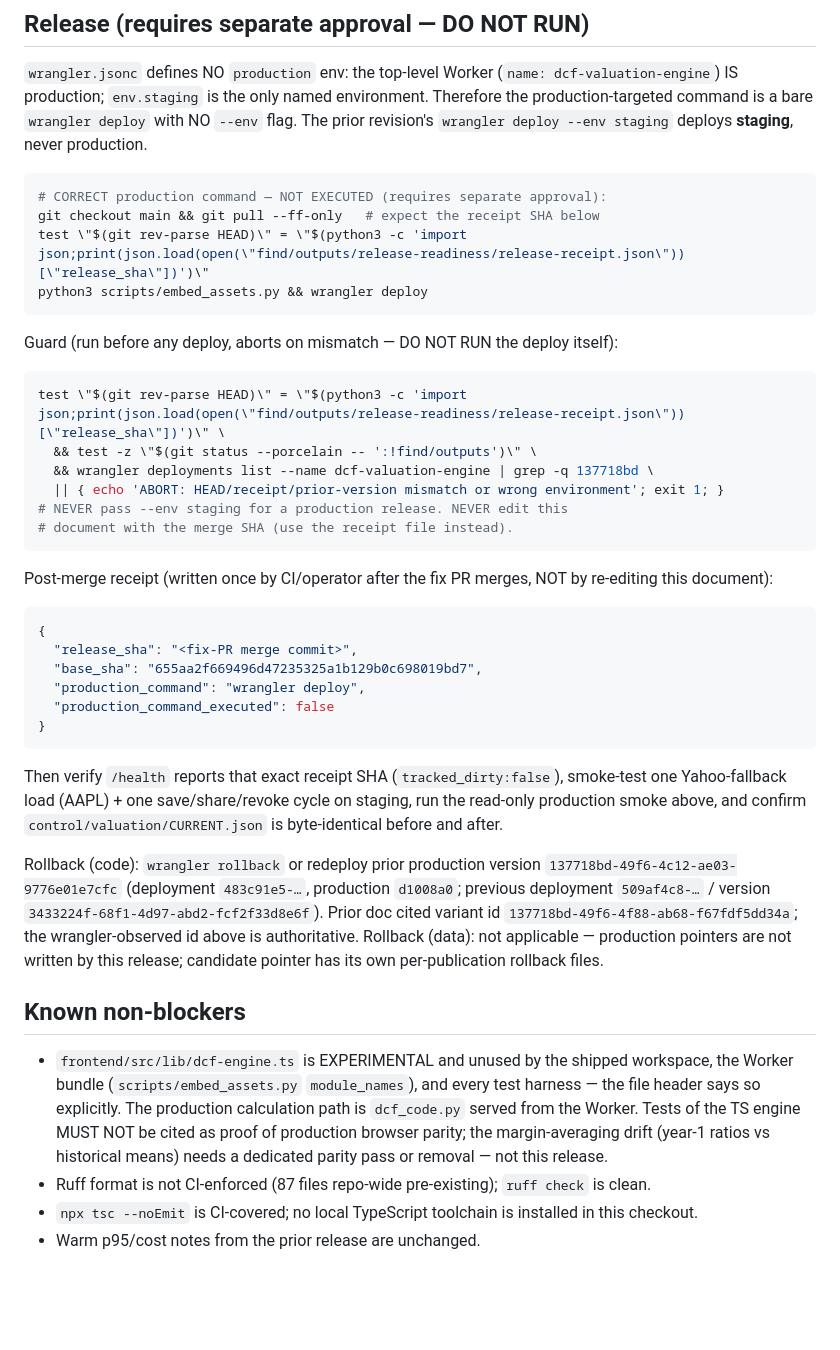
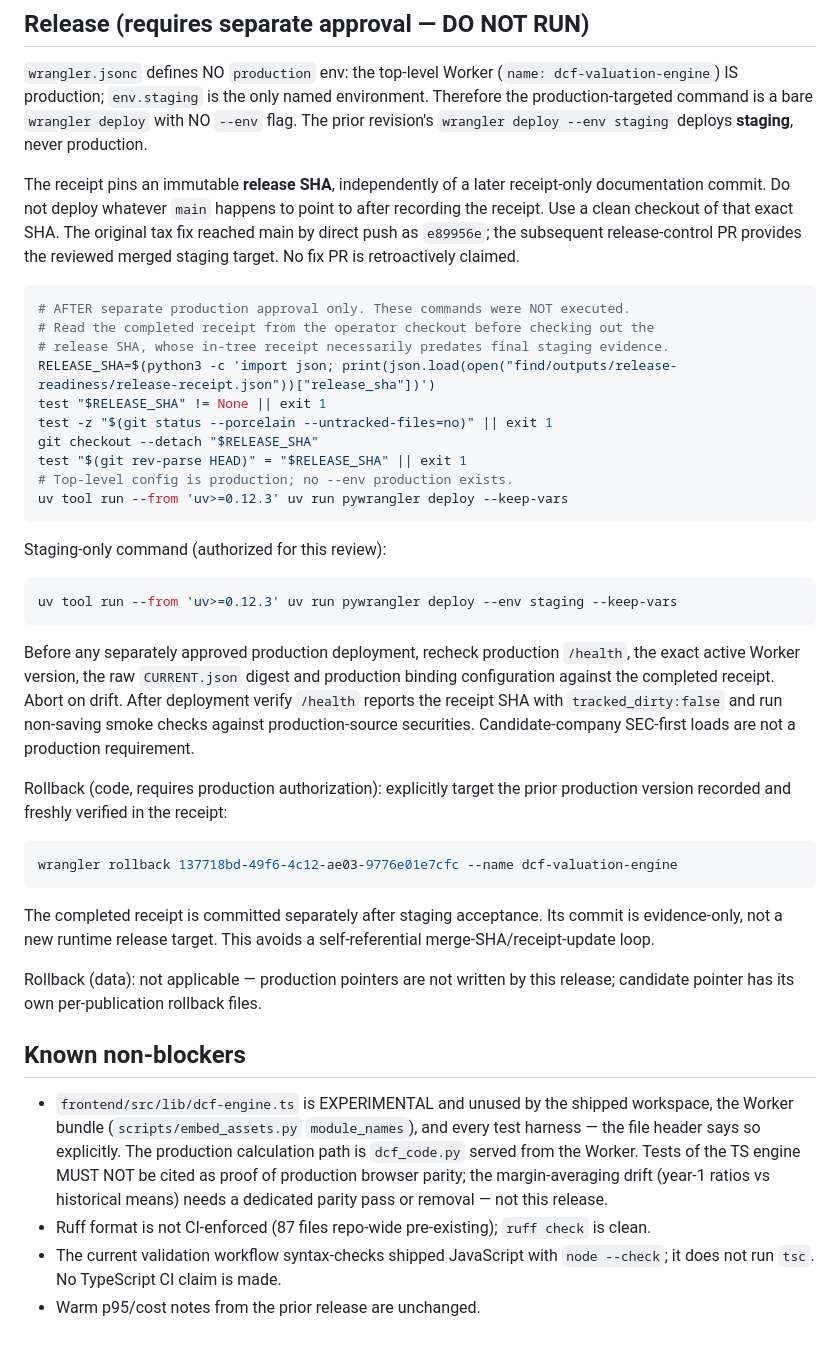
Before and after one commit to Scott-Switzer/DCF-stock-valuation-Engine, a Markdown page: docs/production-release-candidate.md, the part around the change. Drawn GitHub-style; blank space fills up the shorter version.

Commit message:
Correct immutable release and staging deployment controls

````diff
--- a/docs/production-release-candidate.md
+++ b/docs/production-release-candidate.md
@@ -197,49 +197,50 @@ named environment. Therefore the production-targeted command is a bare
 `wrangler deploy` with NO `--env` flag. The prior revision's
 `wrangler deploy --env staging` deploys **staging**, never production.
 
+The receipt pins an immutable **release SHA**, independently of a later
+receipt-only documentation commit. Do not deploy whatever `main` happens to
+point to after recording the receipt. Use a clean checkout of that exact SHA.
+The original tax fix reached main by direct push as `e89956e`; the subsequent
+release-control PR provides the reviewed merged staging target. No fix PR is
+retroactively claimed.
+
 ```sh
-# CORRECT production command — NOT EXECUTED (requires separate approval):
-git checkout main && git pull --ff-only   # expect the receipt SHA below
-test \"$(git rev-parse HEAD)\" = \"$(python3 -c 'import json;print(json.load(open(\"find/outputs/release-readiness/release-receipt.json\"))[\"release_sha\"])')\"
-python3 scripts/embed_assets.py && wrangler deploy
+# AFTER separate production approval only. These commands were NOT executed.
+# Read the completed receipt from the operator checkout before checking out the
+# release SHA, whose in-tree receipt necessarily predates final staging evidence.
+RELEASE_SHA=$(python3 -c 'import json; print(json.load(open("find/outputs/release-readiness/release-receipt.json"))["release_sha"])')
+test "$RELEASE_SHA" != None || exit 1
+test -z "$(git status --porcelain --untracked-files=no)" || exit 1
+git checkout --detach "$RELEASE_SHA"
+test "$(git rev-parse HEAD)" = "$RELEASE_SHA" || exit 1
+# Top-level config is production; no --env production exists.
+uv tool run --from 'uv>=0.12.3' uv run pywrangler deploy --keep-vars
 ```
 
-Guard (run before any deploy, aborts on mismatch — DO NOT RUN the deploy
-itself):
+Staging-only command (authorized for this review):
 
 ```sh
-test \"$(git rev-parse HEAD)\" = \"$(python3 -c 'import json;print(json.load(open(\"find/outputs/release-readiness/release-receipt.json\"))[\"release_sha\"])')\" \
-  && test -z \"$(git status --porcelain -- ':!find/outputs')\" \
-  && wrangler deployments list --name dcf-valuation-engine | grep -q 137718bd \
-  || { echo 'ABORT: HEAD/receipt/prior-version mismatch or wrong environment'; exit 1; }
-# NEVER pass --env staging for a production release. NEVER edit this
-# document with the merge SHA (use the receipt file instead).
+uv tool run --from 'uv>=0.12.3' uv run pywrangler deploy --env staging --keep-vars
 ```
 
-Post-merge receipt (written once by CI/operator after the fix PR merges,
-NOT by re-editing this document):
+Before any separately approved production deployment, recheck production
+`/health`, the exact active Worker version, the raw `CURRENT.json` digest and
+production binding configuration against the completed receipt. Abort on drift.
+After deployment verify `/health` reports the receipt SHA with
+`tracked_dirty:false` and run non-saving smoke checks against production-source
+securities. Candidate-company SEC-first loads are not a production requirement.
 
-```json
-{
-  "release_sha": "<fix-PR merge commit>",
-  "base_sha": "655aa2f669496d47235325a1b129b0c698019bd7",
-  "production_command": "wrangler deploy",
-  "production_command_executed": false
-}
+Rollback (code, requires production authorization): explicitly target the prior
+production version recorded and freshly verified in the receipt:
+
+```sh
+wrangler rollback 137718bd-49f6-4c12-ae03-9776e01e7cfc --name dcf-valuation-engine
 ```
 
-Then verify `/health` reports that exact receipt SHA
-(`tracked_dirty:false`), smoke-test one Yahoo-fallback load (AAPL) + one
-save/share/revoke cycle on staging, run the read-only production smoke
-above, and confirm `control/valuation/CURRENT.json` is byte-identical
-before and after.
+The completed receipt is committed separately after staging acceptance. Its
+commit is evidence-only, not a new runtime release target. This avoids a
+self-referential merge-SHA/receipt-update loop.
 
-Rollback (code): `wrangler rollback` or redeploy prior production version
-`137718bd-49f6-4c12-ae03-9776e01e7cfc` (deployment `483c91e5-…`,
-production `d1008a0`; previous deployment `509af4c8-…` / version
-`3433224f-68f1-4d97-abd2-fcf2f33d8e6f`). Prior doc cited variant id
-`137718bd-49f6-4f88-ab68-f67fdf5dd34a`; the wrangler-observed id above is
-authoritative.
 Rollback (data): not applicable — production pointers are not written by
 this release; candidate pointer has its own per-publication rollback files.
 
@@ -255,6 +256,6 @@ this release; candidate pointer has its own per-publication rollback files.
   release.
 - Ruff format is not CI-enforced (87 files repo-wide pre-existing);
   `ruff check` is clean.
-- `npx tsc --noEmit` is CI-covered; no local TypeScript toolchain is
-  installed in this checkout.
+- The current validation workflow syntax-checks shipped JavaScript with
+  `node --check`; it does not run `tsc`. No TypeScript CI claim is made.
 - Warm p95/cost notes from the prior release are unchanged.
````
